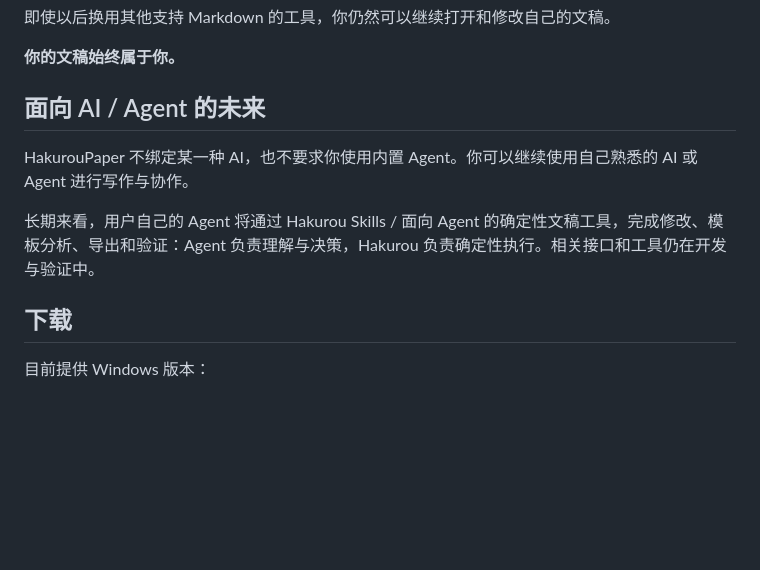
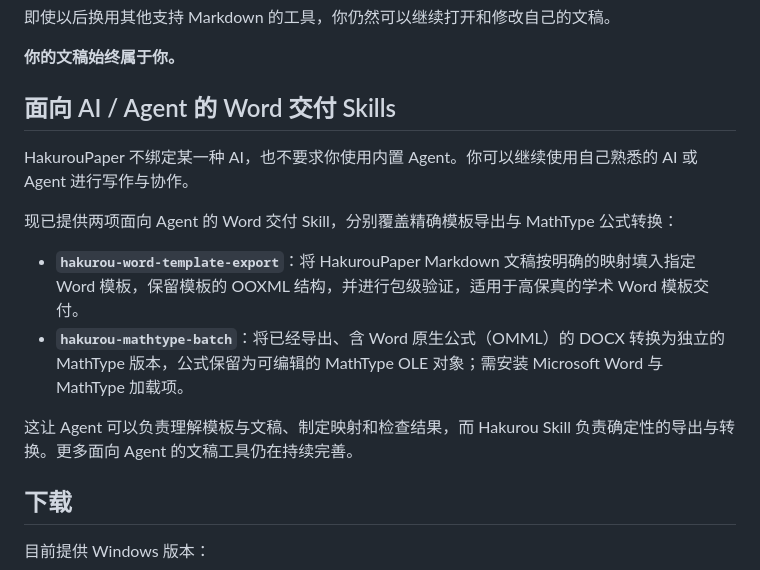
Before and after one commit to Hakur0uken/HakurouPaper, a Markdown page: README.md, the part around the change. GitHub-like rendering; blank space fills up the shorter version.

Commit message:
docs: document Word export skills

```diff
--- a/README.md
+++ b/README.md
@@ -68,11 +68,16 @@ HakurouPaper 基于 Tauri 构建，保持较小的安装体积和较低的硬件
 
 **你的文稿始终属于你。**
 
-## 面向 AI / Agent 的未来
+## 面向 AI / Agent 的 Word 交付 Skills
 
 HakurouPaper 不绑定某一种 AI，也不要求你使用内置 Agent。你可以继续使用自己熟悉的 AI 或 Agent 进行写作与协作。
 
-长期来看，用户自己的 Agent 将通过 Hakurou Skills / 面向 Agent 的确定性文稿工具，完成修改、模板分析、导出和验证：Agent 负责理解与决策，Hakurou 负责确定性执行。相关接口和工具仍在开发与验证中。
+现已提供两项面向 Agent 的 Word 交付 Skill，分别覆盖精确模板导出与 MathType 公式转换：
+
+* **`hakurou-word-template-export`**：将 HakurouPaper Markdown 文稿按明确的映射填入指定 Word 模板，保留模板的 OOXML 结构，并进行包级验证，适用于高保真的学术 Word 模板交付。
+* **`hakurou-mathtype-batch`**：将已经导出、含 Word 原生公式（OMML）的 DOCX 转换为独立的 MathType 版本，公式保留为可编辑的 MathType OLE 对象；需安装 Microsoft Word 与 MathType 加载项。
+
+这让 Agent 可以负责理解模板与文稿、制定映射和检查结果，而 Hakurou Skill 负责确定性的导出与转换。更多面向 Agent 的文稿工具仍在持续完善。
 
 ## 下载
 
```
